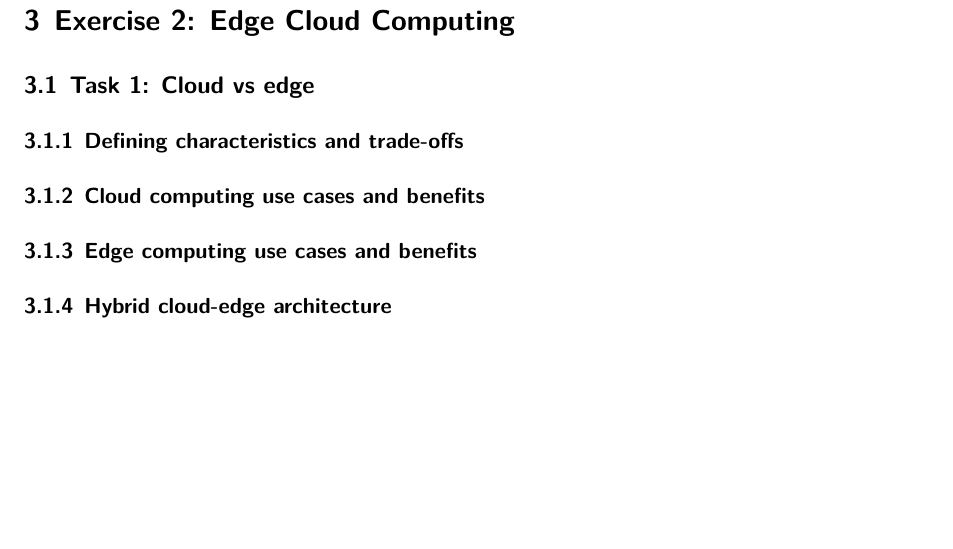
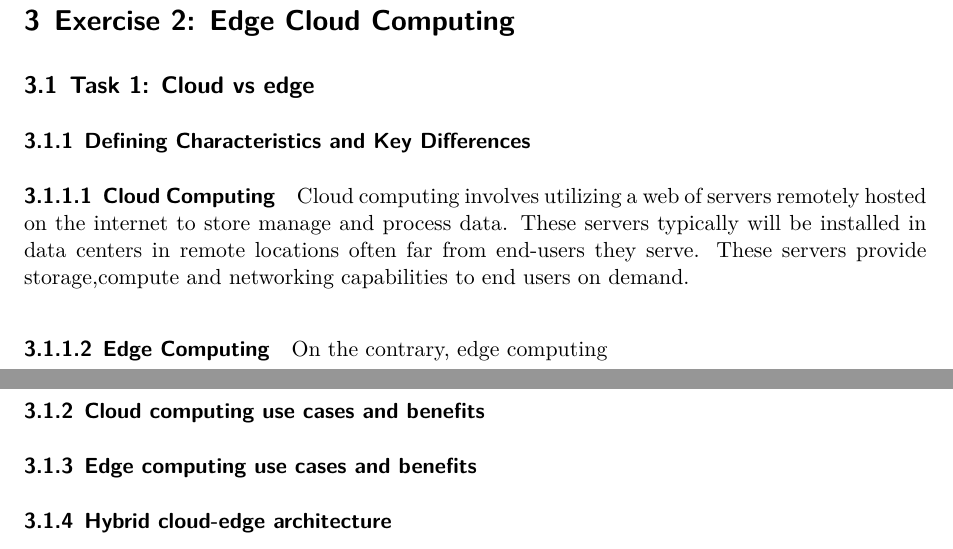
Before and after one commit to ndethi/opit-rai203-t2, a Quarto document (rai-8004-iot/assessment1-smartLifeEdgeCloudTechnologies.qmd): part of page 5 of 5 before the commit and two parts of pages 5 and 6 of 6 after it, the two joined at a grey line, cut so that both start at the same text, the shorter picture padded with empty space. Rendered offline with R 4.5, knitr and Pandoc in place of Quarto, then LaTeX, with nearby package versions.

Commit message:
feat(assessment...qmd): added cloud computing definition

```diff
--- a/rai-8004-iot/assessment1-smartLifeEdgeCloudTechnologies.qmd
+++ b/rai-8004-iot/assessment1-smartLifeEdgeCloudTechnologies.qmd
@@ -81,7 +81,14 @@ Cloud is not cheap - the more api calls you make the more you pay. To sustainabl
 
 ## Task 1: Cloud vs edge
 
-### Defining characteristics and trade-offs
+### Defining Characteristics and Key Differences
+
+#### Cloud Computing
+Cloud computing involves utilizing a web of servers remotely hosted on the internet to store manage and process data. These servers typically will be installed in data centers in remote locations often far from end-users they serve. These servers provide storage,compute and networking capabilities to end users on demand.
+
+#### Edge Computing
+On the contrary, edge computing
+
 
 ### Cloud computing use cases and benefits
 
```
